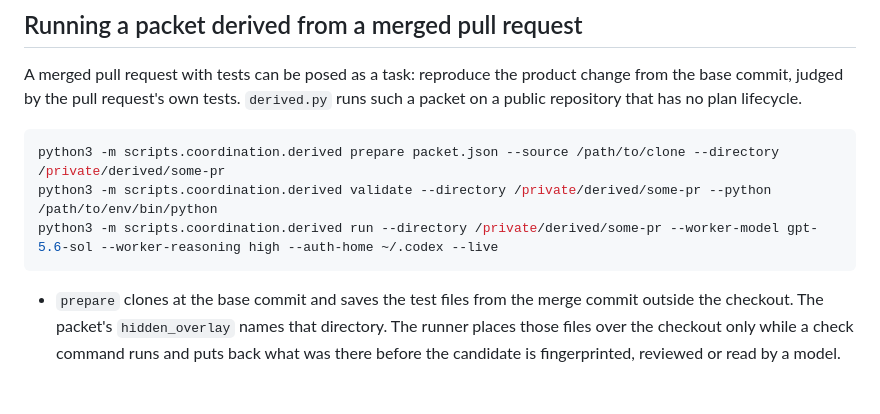
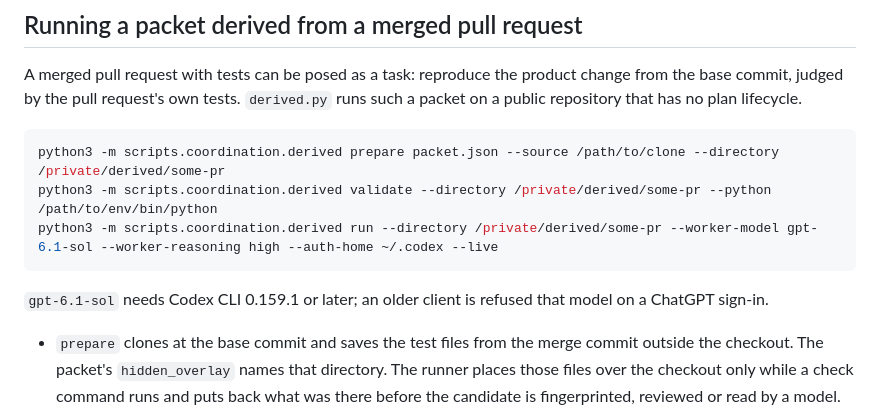
Before and after one commit to JA-Marshall/coding-loop, a Markdown page: README.md, the part around the change. Rendered like a GitHub page; blank space fills up the shorter version.

Commit message:
README: the derived example runs gpt-6.1-sol, which needs Codex 0.159.1 or later

````diff
--- a/README.md
+++ b/README.md
@@ -127,8 +127,10 @@ A merged pull request with tests can be posed as a task: reproduce the product c
 ```sh
 python3 -m scripts.coordination.derived prepare packet.json --source /path/to/clone --directory /private/derived/some-pr
 python3 -m scripts.coordination.derived validate --directory /private/derived/some-pr --python /path/to/env/bin/python
-python3 -m scripts.coordination.derived run --directory /private/derived/some-pr --worker-model gpt-5.6-sol --worker-reasoning high --auth-home ~/.codex --live
+python3 -m scripts.coordination.derived run --directory /private/derived/some-pr --worker-model gpt-6.1-sol --worker-reasoning high --auth-home ~/.codex --live
 ```
+
+`gpt-6.1-sol` needs Codex CLI 0.159.1 or later; an older client is refused that model on a ChatGPT sign-in.
 
 - `prepare` clones at the base commit and saves the test files from the merge commit outside the checkout. The packet's `hidden_overlay` names that directory. The runner places those files over the checkout only while a check command runs and puts back what was there before the candidate is fingerprinted, reviewed or read by a model.
 - `validate` makes no model call. The checks must fail at the base commit and pass once the merged change to the owned files is applied; a packet that does neither cannot judge an attempt. `--python` is an interpreter that already holds the repository's test dependencies for that base commit, and it replaces a leading `python` in each check command.
````
